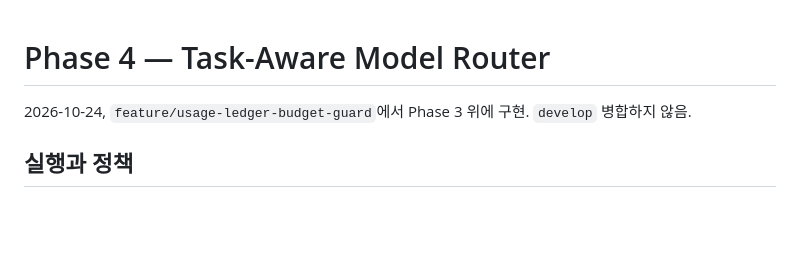
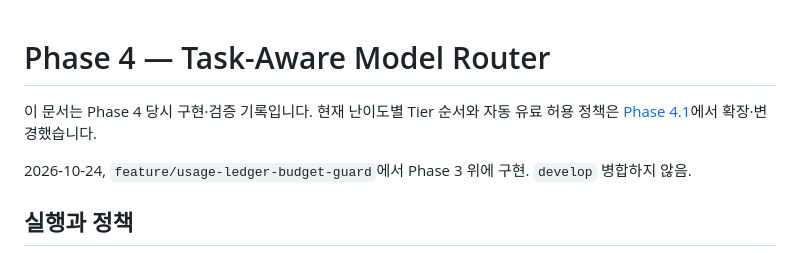
Before and after one commit to zzaehong/Nidus, a Markdown page: docs/Phase4_Model_Router.md, the part around the change. GitHub-like rendering; blank space fills up the shorter version.

```diff
--- a/docs/Phase4_Model_Router.md
+++ b/docs/Phase4_Model_Router.md
@@ -1,4 +1,7 @@
 # Phase 4 — Task-Aware Model Router
+
+이 문서는 Phase 4 당시 구현·검증 기록입니다. 현재 난이도별 Tier 순서와 자동 유료 허용 정책은
+[Phase 4.1](Phase4_1_Tier_Router.md)에서 확장·변경했습니다.
 
 2026-10-24, `feature/usage-ledger-budget-guard`에서 Phase 3 위에 구현. `develop` 병합하지 않음.
 
```
Also changed, not shown: README.md (+9 -3 lines), docs/Phase4_1_Tier_Router.md (added, +101 -0 lines).
